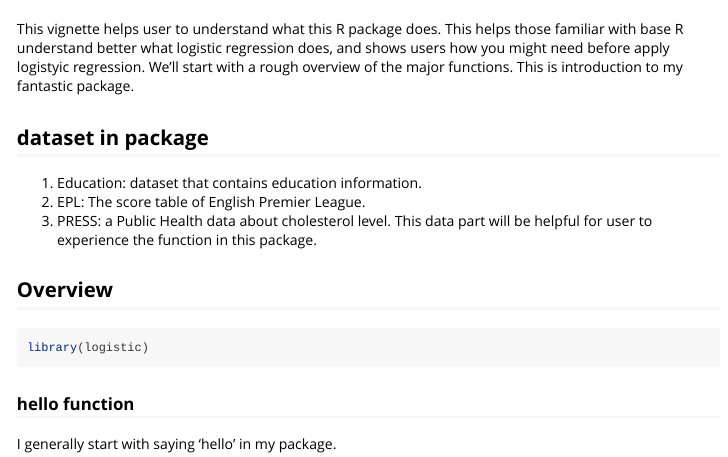
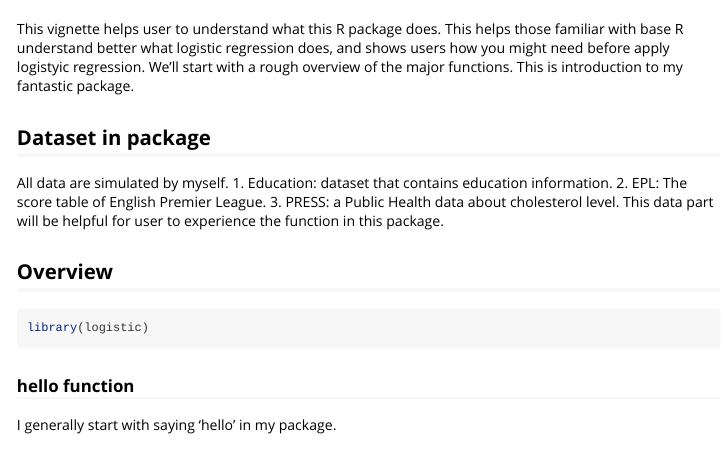
Before and after one commit to tttigerye/logistic, an R Markdown document (vignettes/Intro_to_LOgistic_Regression_tools.Rmd): the page in a window 1100 px wide, from 60 px down. Rendered offline with R 4.5, knitr and Pandoc, with nearby package versions; code that draws random numbers runs with fixed seeds of ours.

Commit message:
edit for details

```diff
--- a/vignettes/Intro_to_LOgistic_Regression_tools.Rmd
+++ b/vignettes/Intro_to_LOgistic_Regression_tools.Rmd
@@ -17,7 +17,8 @@ knitr::opts_chunk$set(
 
 This vignette helps user to understand what this R package does. This helps those familiar with base R understand better what logistic regression does, and shows users how you might need before apply logistyic regression. We'll start with a rough overview of the major functions. This is introduction to my fantastic package.
 
-## dataset in package
+## Dataset in package
+All data are simulated by myself.
 1. Education: dataset that contains education information.
 2. EPL: The score table of English Premier League.
 3. PRESS: a Public Health data about cholesterol level.
```
